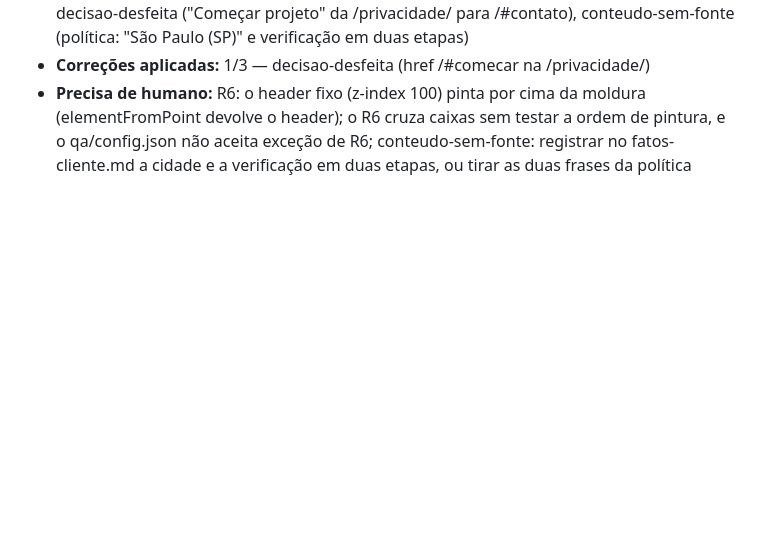
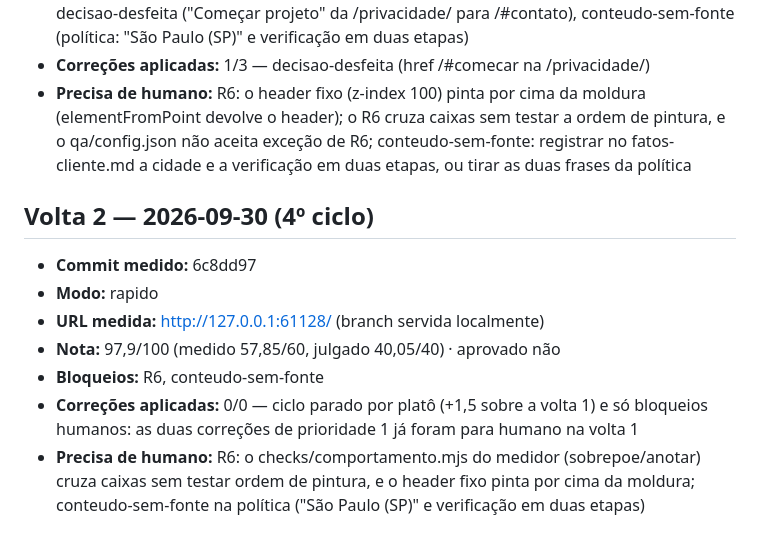
Before and after one commit to zyphy-tech/zyphy-site, a Markdown page: qa/historico.md, the part around the change. GitHub-like rendering; blank space fills up the shorter version.

Commit message:
ciclo: histórico
Co-Authored-By: Claude Opus 5.5 <noreply@anthropic.com>

```diff
--- a/qa/historico.md
+++ b/qa/historico.md
@@ -121,3 +121,13 @@ as entradas já gravadas: elas registram o que foi medido em cada commit.
 - **Bloqueios:** R6 (moldura sticky de #projetos sob o nav do header, 1440x900 y=9000), decisao-desfeita ("Começar projeto" da /privacidade/ para /#contato), conteudo-sem-fonte (política: "São Paulo (SP)" e verificação em duas etapas)
 - **Correções aplicadas:** 1/3 — decisao-desfeita (href /#comecar na /privacidade/)
 - **Precisa de humano:** R6: o header fixo (z-index 100) pinta por cima da moldura (elementFromPoint devolve o header); o R6 cruza caixas sem testar a ordem de pintura, e o qa/config.json não aceita exceção de R6; conteudo-sem-fonte: registrar no fatos-cliente.md a cidade e a verificação em duas etapas, ou tirar as duas frases da política
+
+## Volta 2 — 2026-09-30 (4º ciclo)
+
+- **Commit medido:** 6c8dd97
+- **Modo:** rapido
+- **URL medida:** http://127.0.0.1:61128/ (branch servida localmente)
+- **Nota:** 97,9/100 (medido 57,85/60, julgado 40,05/40) · aprovado não
+- **Bloqueios:** R6, conteudo-sem-fonte
+- **Correções aplicadas:** 0/0 — ciclo parado por platô (+1,5 sobre a volta 1) e só bloqueios humanos: as duas correções de prioridade 1 já foram para humano na volta 1
+- **Precisa de humano:** R6: o checks/comportamento.mjs do medidor (sobrepoe/anotar) cruza caixas sem testar ordem de pintura, e o header fixo pinta por cima da moldura; conteudo-sem-fonte na política ("São Paulo (SP)" e verificação em duas etapas)
```
